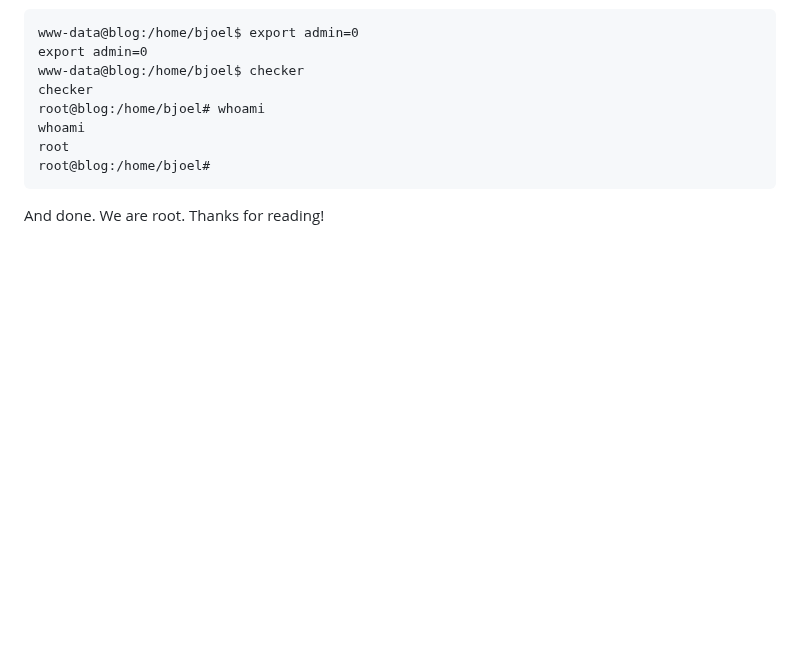
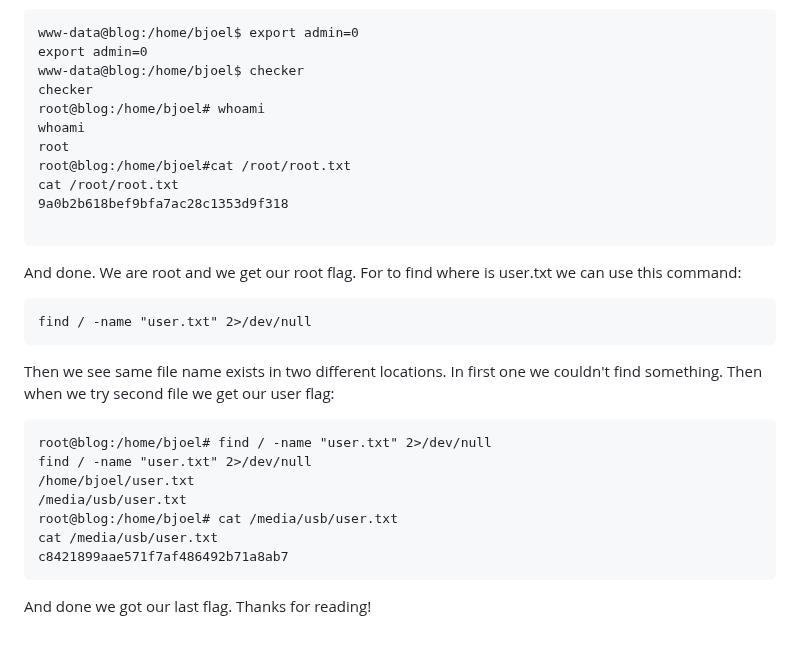
Before and after one commit to muhammedkayag/TryHackMe-Blog-WriteUp, a Markdown page: blog.md, the part around the change. Drawn GitHub-style; blank space fills up the shorter version.

````diff
--- a/blog.md
+++ b/blog.md
@@ -376,9 +376,38 @@ checker
 root@blog:/home/bjoel# whoami
 whoami
 root
-root@blog:/home/bjoel#
+root@blog:/home/bjoel#cat /root/root.txt
+cat /root/root.txt
+9a0b2b618bef9bfa7ac28c1353d9f318
+
 ```
 
 
 
-And done. We are root. Thanks for reading!
+And done. We are root and we get our root flag. For to find where is user.txt we can use this command:
+
+
+
+```
+find / -name "user.txt" 2>/dev/null
+```
+
+
+
+Then we see same file name exists in two different locations. In first one we couldn't find something. Then when we try second file we get our user flag:
+
+
+
+```
+root@blog:/home/bjoel# find / -name "user.txt" 2>/dev/null
+find / -name "user.txt" 2>/dev/null
+/home/bjoel/user.txt
+/media/usb/user.txt
+root@blog:/home/bjoel# cat /media/usb/user.txt
+cat /media/usb/user.txt
+c8421899aae571f7af486492b71a8ab7
+```
+
+
+
+And done we got our last flag. Thanks for reading!
````
